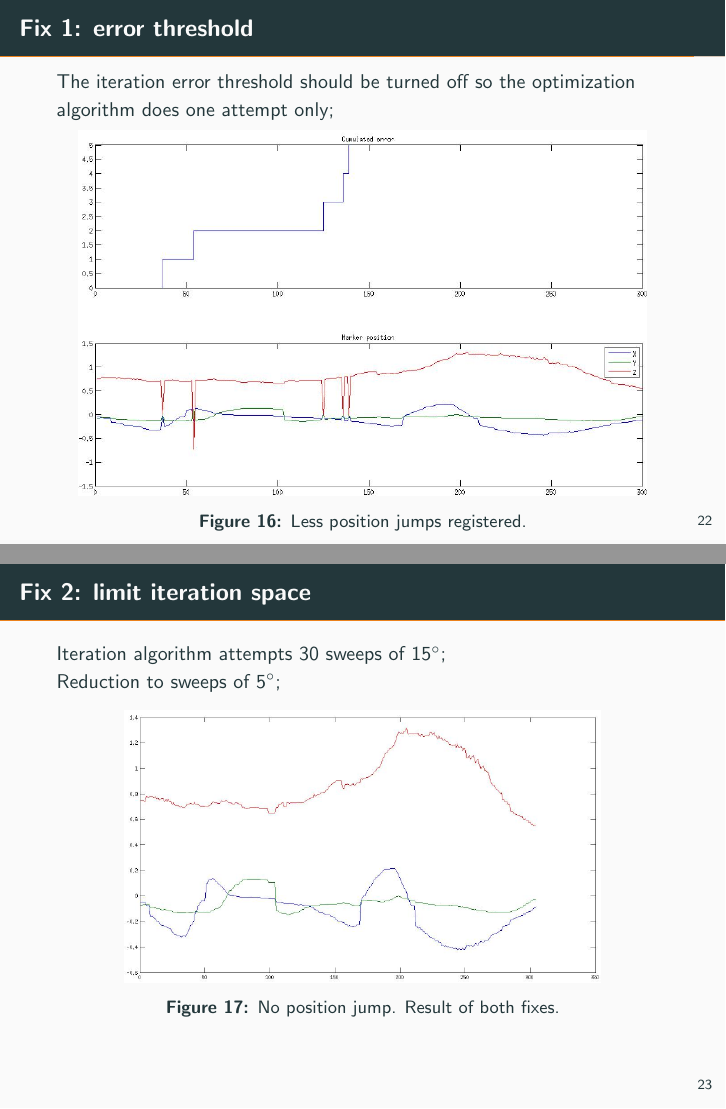
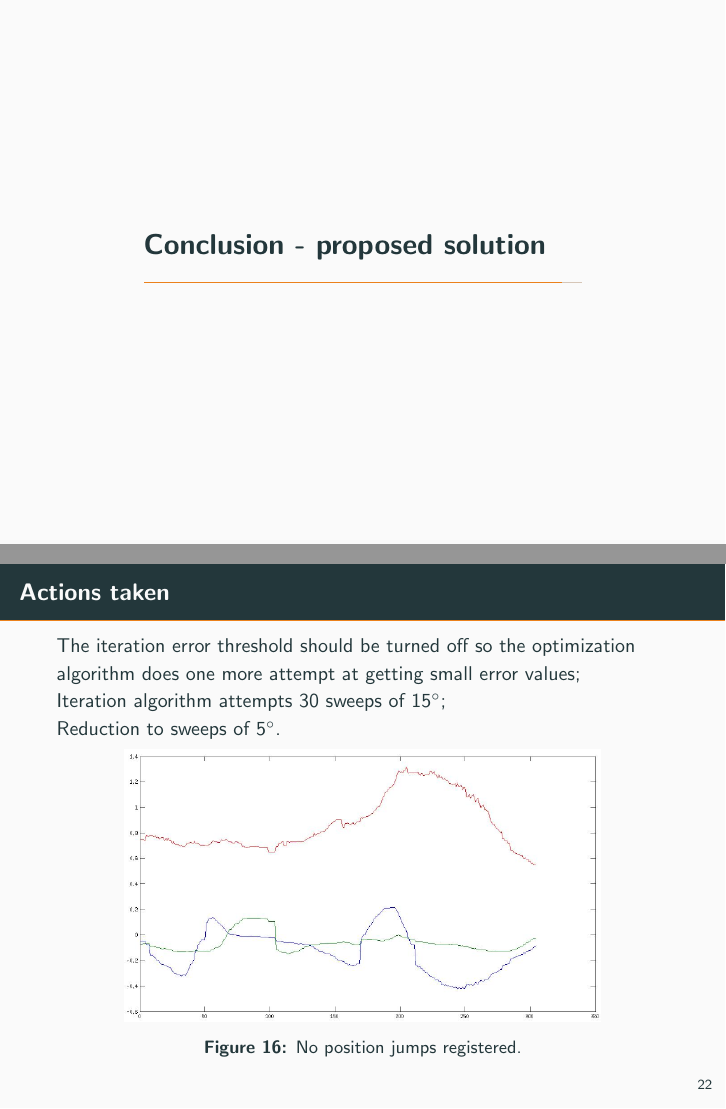
Before and after one commit to azihell/presentations, LaTeX slides (pose_estimation/main.tex): pages 26 and 27 of 27, joined at a grey line. Compiled offline with pdfLaTeX.

Commit message:
Fix conclusion and compile document with FireSans font

```diff
--- a/pose_estimation/main.tex
+++ b/pose_estimation/main.tex
@@ -369,22 +369,18 @@ based on article: "3D pose estimation of visual markers"}
 
 %----------------------SLIDE 24----------------------%
 
-\begin{frame}[fragile]{Fix 1: error threshold}
-  The iteration error threshold should be turned off so the optimization algorithm does one attempt only;\\
+\section{Conclusion - proposed solution}
+
+%----------------------SLIDE 25----------------------%
+
+\begin{frame}[fragile]{Actions taken}
+  The iteration error threshold should be turned off so the optimization algorithm does one more attempt at getting small error values;\\
+  Iteration algorithm attempts 30 sweeps of 15$^{\circ}$;\\
+  Reduction to sweeps of 5$^{\circ}$.\\
   \begin{figure}
     \centering
-    \includegraphics[scale=0.35]{nothreshold.png}
-    \caption{Less position jumps registered.}
-  \end{figure}
-\end{frame}
-
-\begin{frame}[fragile]{Fix 2: limit iteration space}
-  Iteration algorithm attempts 30 sweeps of 15$^{\circ}$;\\
-  Reduction to sweeps of 5$^{\circ}$;\\
-  \begin{figure}
-    \centering
-    \includegraphics[scale=0.35]{no-jumps}
-    \caption{No position jump. Result of both fixes.}
+    \includegraphics[scale=0.35]{no-jumps.png}
+    \caption{No position jumps registered.}
   \end{figure}
 \end{frame}
 
```
Also changed, not shown: pose_estimation/main.pdf.
